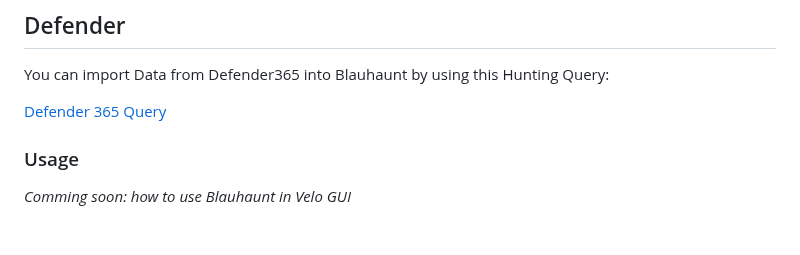
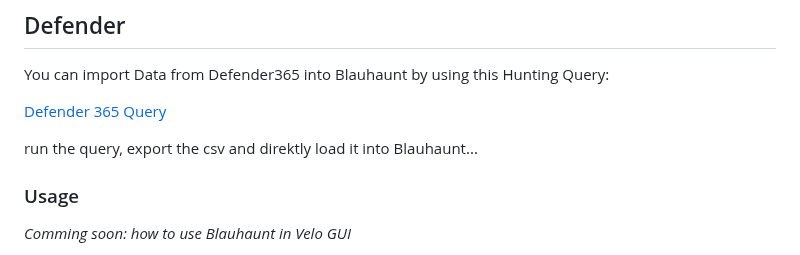
Before and after one commit to cgosec/Blauhaunt, a Markdown page: README.md, the part around the change. Rendered like a GitHub page; blank space fills up the shorter version.

```diff
--- a/README.md
+++ b/README.md
@@ -330,6 +330,8 @@ You can import Data from Defender365 into Blauhaunt by using this Hunting Query:
 
 [Defender 365 Query](https://github.com/cgosec/Blauhaunt/blob/main/parser/Defender365_Query.md)
 
+run the query, export the csv and direktly load it into Blauhaunt...
+
 ### Usage
 _Comming soon: how to use Blauhaunt in Velo GUI_
 
```
